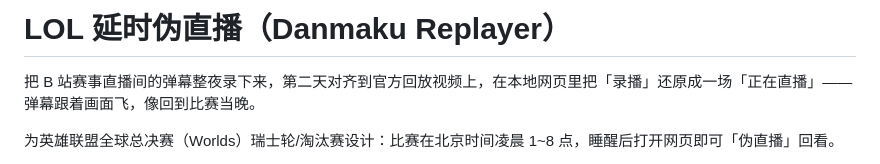
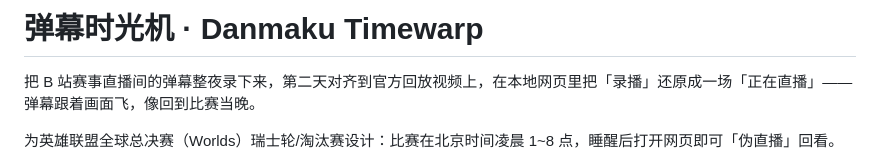
Before and after one commit to root9701/danmaku-timewarp, a Markdown page: README.md, the part around the change. Drawn GitHub-style.

Commit message:
docs: 项目定名「弹幕时光机 · Danmaku Timewarp」
仓库 slug 只能是 ASCII(GitHub 会把中文替换成连字符), 所以 URL 用
danmaku-timewarp, 中文名放在 README 首行 —— GitHub 的仓库页会在仓库名
下方渲染 README 标题, 视觉上等价于中文项目名。

```diff
--- a/README.md
+++ b/README.md
@@ -1,4 +1,4 @@
-# LOL 延时伪直播（Danmaku Replayer）
+# 弹幕时光机 · Danmaku Timewarp
 
 把 B 站赛事直播间的弹幕整夜录下来，第二天对齐到官方回放视频上，在本地网页里把「录播」还原成一场「正在直播」——弹幕跟着画面飞，像回到比赛当晚。
 
```
